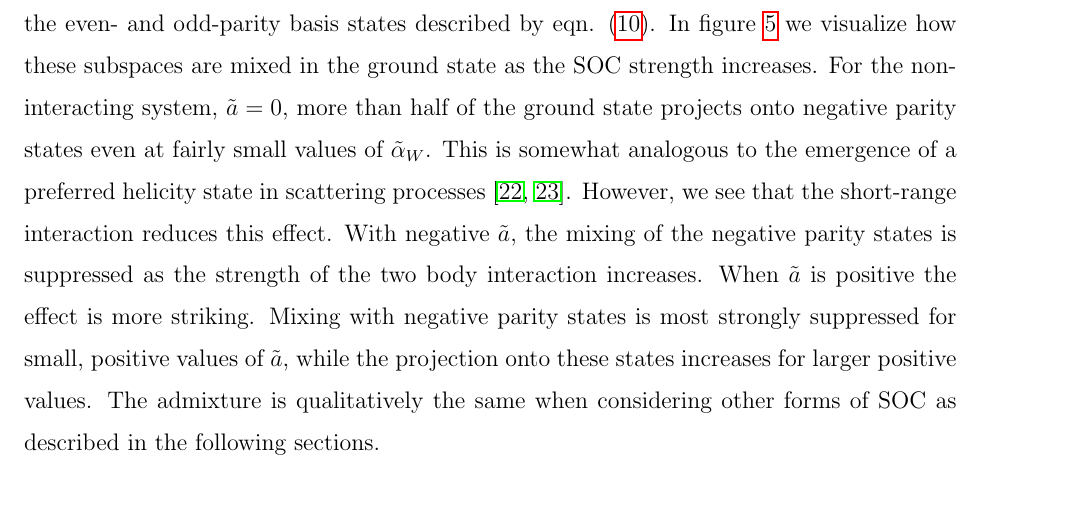
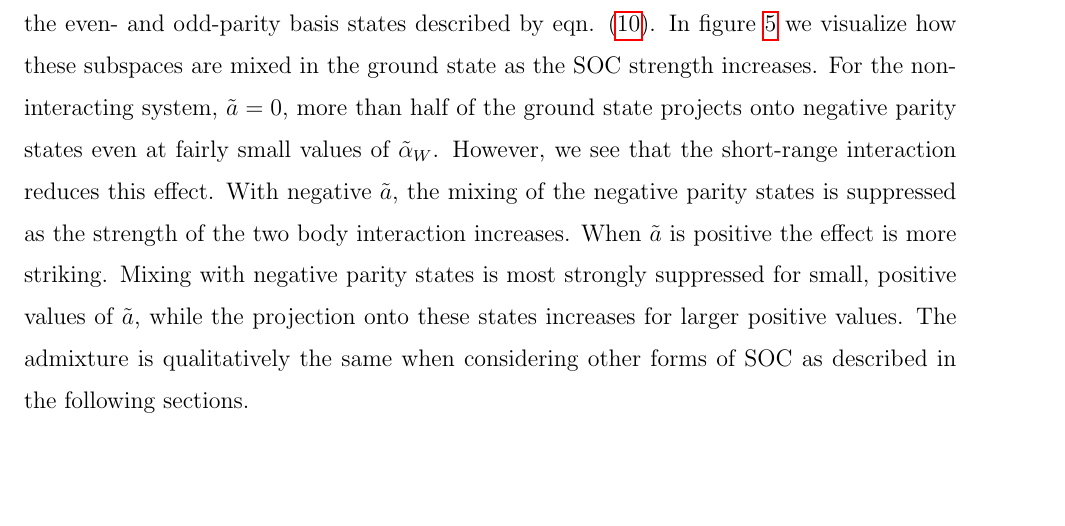
Before and after one commit to coryschillaci/PaperWithTom, a LaTeX paper (Latex/SOCoupling.tex): part of page 12 of 21, cut so that both start at the same text, the shorter picture padded with empty space. Compiled offline with pdfLaTeX.

Commit message:
Removed comment comparing parity projections to preferred helicity in scattering problem.

```diff
--- a/Latex/SOCoupling.tex
+++ b/Latex/SOCoupling.tex
@@ -290,7 +290,7 @@ As a result, convergence of the ground state is actually slower than that for ne
 \caption{\label{fig:Projections}(Color online). For different values of the two-body coupling strength $\tilde{a}$, we show the magnitude of the ground state projected onto even parity basis states as a function of the SOC strength. This is given by $\big|  P_+\ket{\psi_{\text{GS}}}\big|^2=\big| (1- P_-)\ket{\psi_{\text{GS}}}\big|^2$, where $P_+$ ($P_-$) is the projection operator onto the positive (negative) parity basis states. The left figure shows negative $\tilde{a}$, while the right shows positive $\tilde{a}$. Note that the limits $\tilde{a}\rightarrow\pm\infty$ are physically identical.}
 \end{figure}
 
-One consequence of parity-violation in this system is that the eigenstates are mixtures of the even- and odd-parity basis states described by eqn. \eqref{eq:basisStates}. In figure~\ref{fig:Projections} we visualize how these subspaces are mixed in the ground state as the SOC strength increases. For the non-interacting system, $\tilde{a}=0$, more than half of the ground state projects onto negative parity states even at fairly small values of $\tilde{\alpha}_W$. This is somewhat analogous to the emergence of a preferred helicity state in scattering processes \cite{PhysRevA.87.052708,PhysRevA.91.022706}. However, we see that the short-range interaction reduces this effect. With negative $\tilde{a}$, the mixing of the negative parity states is suppressed as the strength of the two body interaction increases. When $\tilde{a}$ is positive the effect is more striking. Mixing with negative parity states is most strongly suppressed for small, positive values of $\tilde{a}$, while the projection onto these states increases for larger positive values. The admixture is qualitatively the same when considering other forms of SOC as described in the following sections.
+One consequence of parity-violation in this system is that the eigenstates are mixtures of the even- and odd-parity basis states described by eqn. \eqref{eq:basisStates}. In figure~\ref{fig:Projections} we visualize how these subspaces are mixed in the ground state as the SOC strength increases. For the non-interacting system, $\tilde{a}=0$, more than half of the ground state projects onto negative parity states even at fairly small values of $\tilde{\alpha}_W$. However, we see that the short-range interaction reduces this effect. With negative $\tilde{a}$, the mixing of the negative parity states is suppressed as the strength of the two body interaction increases. When $\tilde{a}$ is positive the effect is more striking. Mixing with negative parity states is most strongly suppressed for small, positive values of $\tilde{a}$, while the projection onto these states increases for larger positive values. The admixture is qualitatively the same when considering other forms of SOC as described in the following sections.
 
 \section{\label{sec:Rashba}The Pure Rashba Coupling}
 
```
